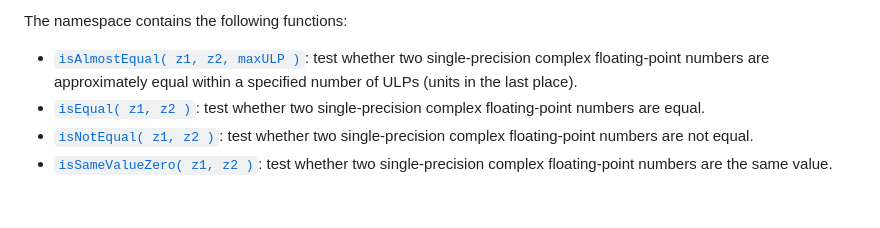
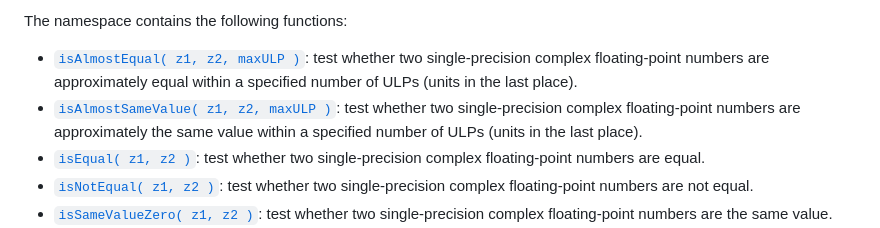
Before and after one commit to stdlib-js/complex-float32-base-assert, a Markdown page: README.md, the part around one of its changes. GitHub-like rendering; blank space fills up the shorter version.

```diff
--- a/README.md
+++ b/README.md
@@ -79,6 +79,7 @@ The namespace contains the following functions:
 <div class="namespace-toc">
 
 -   <span class="signature">[`isAlmostEqual( z1, z2, maxULP )`][@stdlib/complex/float32/base/assert/is-almost-equal]</span><span class="delimiter">: </span><span class="description">test whether two single-precision complex floating-point numbers are approximately equal within a specified number of ULPs (units in the last place).</span>
+-   <span class="signature">[`isAlmostSameValue( z1, z2, maxULP )`][@stdlib/complex/float32/base/assert/is-almost-same-value]</span><span class="delimiter">: </span><span class="description">test whether two single-precision complex floating-point numbers are approximately the same value within a specified number of ULPs (units in the last place).</span>
 -   <span class="signature">[`isEqual( z1, z2 )`][@stdlib/complex/float32/base/assert/is-equal]</span><span class="delimiter">: </span><span class="description">test whether two single-precision complex floating-point numbers are equal.</span>
 -   <span class="signature">[`isNotEqual( z1, z2 )`][@stdlib/complex/float32/base/assert/is-not-equal]</span><span class="delimiter">: </span><span class="description">test whether two single-precision complex floating-point numbers are not equal.</span>
 -   <span class="signature">[`isSameValueZero( z1, z2 )`][@stdlib/complex/float32/base/assert/is-same-value-zero]</span><span class="delimiter">: </span><span class="description">test whether two single-precision complex floating-point numbers are the same value.</span>
```
Also changed, not shown: other parts of README.md (+2 -0 lines), CHANGELOG.md (+14 -1 lines).
